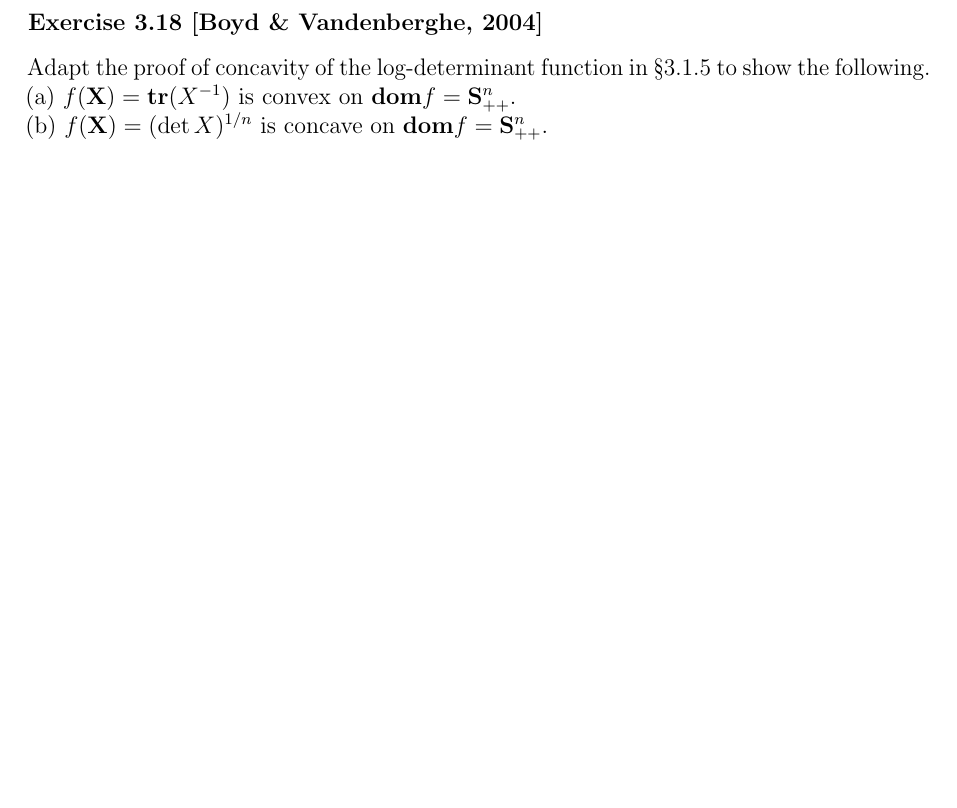
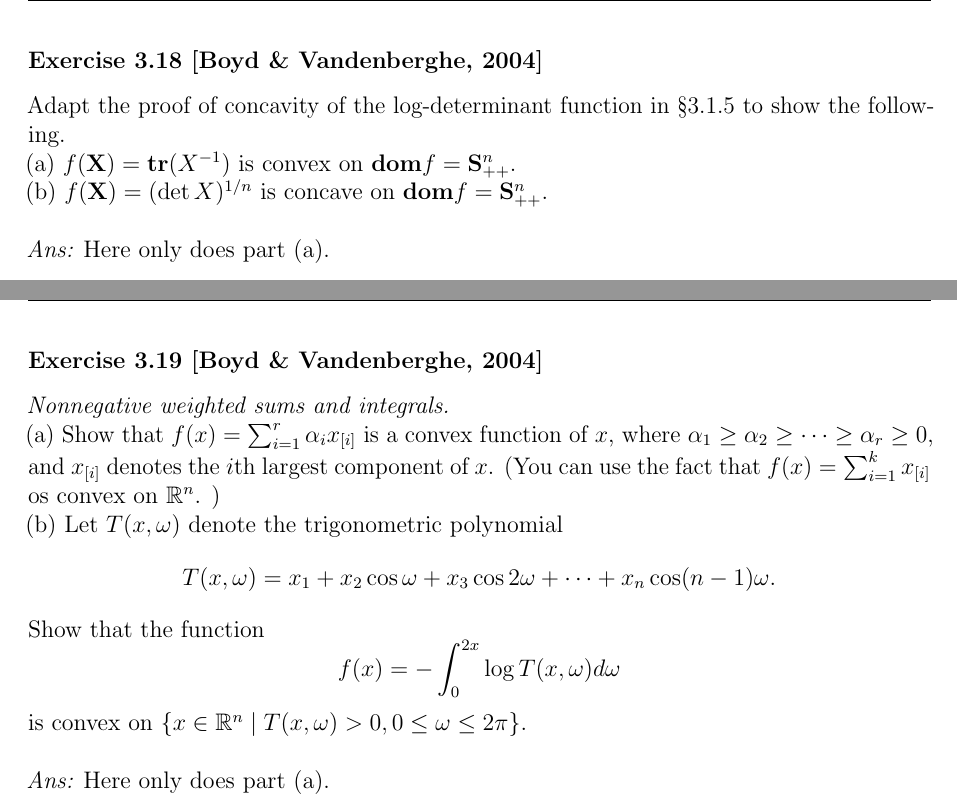
Before and after one commit to evastgh/ps, a LaTeX problem sheet (EE236B/hw3_sol.tex): part of the page before the commit and two parts of pages 1 and 2 of 7 after it, the two joined at a grey line, cut so that both start at the same text, the shorter picture padded with empty space. Compiled offline with pdfLaTeX.

Commit message:
hw3 setup

```diff
--- a/EE236B/hw3_sol.tex
+++ b/EE236B/hw3_sol.tex
@@ -173,4 +173,19 @@
 \subsubsection*{Exercise 3.18 [Boyd \& Vandenberghe, 2004]}
 \noindent Adapt the proof of concavity of the log-determinant function in \S 3.1.5 to show the following. \\
 (a) $f(\vX) = \mathbf{tr}(X^{-1})$ is convex on $\dom f = \vS^n_{++}$.\\
-(b) $f(\vX) = (\det X)^{1/n}$ is concave on $\dom f = \vS^n_{++}$.
+(b) $f(\vX) = (\det X)^{1/n}$ is concave on $\dom f = \vS^n_{++}$.\\
+\\
+{\it Ans:} Here only does part (a).
+
+
+
+\newpage\subsubsection*{Exercise 3.19 [Boyd \& Vandenberghe, 2004]}
+\noindent {\it Nonnegative weighted sums and integrals.} \\
+(a) Show that $f(x) = \sum^r_{i=1}\alpha_ix_{[i]}$ is a convex function of $x$, where $\alpha_1 \geq \alpha_2 \geq \cdots \geq \alpha_r \geq 0$, and $x_{[i]}$ denotes the $i$th largest component of $x$. (You can use the fact that $f(x) = \sum_{i=1}^k x_{[i]}$ os convex on $\R^n$. )\\
+(b) Let $T(x, \omega)$ denote the trigonometric polynomial
+$$T(x,\omega) = x_1 + x_2 \cos\omega + x_3\cos2\omega + \cdots + x_n\cos(n-1)\omega.$$
+Show that the function
+$$f(x) = -\INT0{2x} \log T(x,\omega)d\omega$$
+is convex on $\{x \in \R^n \mid T(x,\omega)>0, 0\leq \omega \leq 2\pi\}$. \\
+\\
+{\it Ans:} Here only does part (a).
```
Also changed, not shown: EE236B/hw2_sol.pdf, EE236B/hw3_sol.pdf, EE236B/hw3_sol.tex (38 more changed lines).
